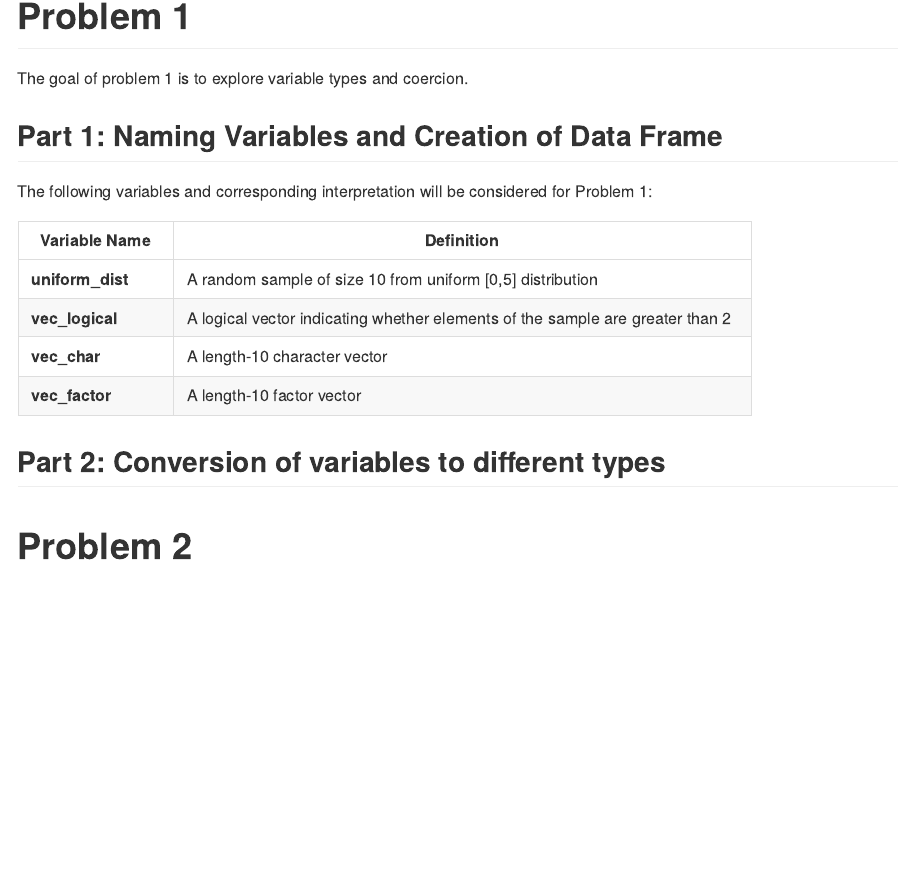
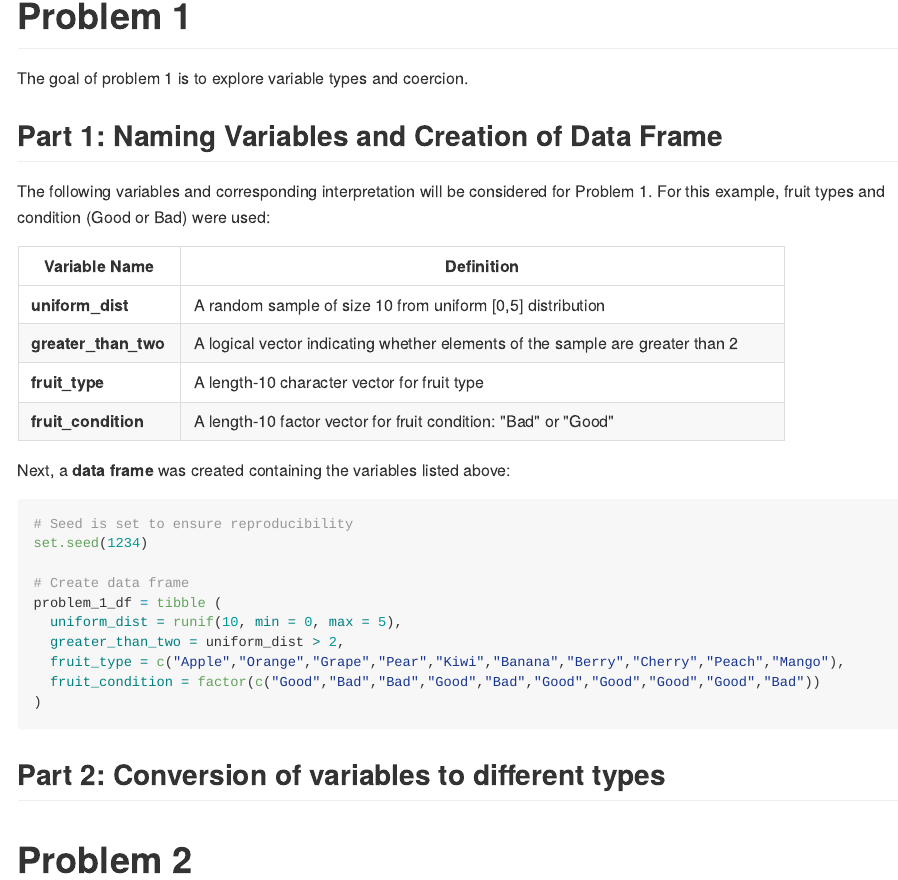
Before and after one commit to devon-m2/p8105_hw1_dm3175, an R Markdown document (p8105_hw1_dm3175.Rmd): the page in a window 1100 px wide, from 330 px down. The pictures show the output file p8105_hw1_dm3175.md that the author committed with the source, drawn offline in the style of GitHub.

Commit message:
work on problem 1 - modified variable names and added code chunk to create data frame

````diff
--- a/p8105_hw1_dm3175.Rmd
+++ b/p8105_hw1_dm3175.Rmd
@@ -15,14 +15,37 @@ The goal of problem 1 is to explore variable types and coercion.
 
 ## Part 1: Naming Variables and Creation of Data Frame
 
-The following variables and corresponding interpretation will be considered for Problem 1:
+The following variables and corresponding interpretation will be considered for Problem 1. For this example, fruit types and condition (Good or Bad) were used:
 
 Variable Name  |  Definition
 ---------------|---------------------------------------------------------
 **uniform_dist**| A random sample of size 10 from uniform [0,5] distribution
-**vec_logical** | A logical vector indicating whether elements of the sample are greater than 2
-**vec_char** | A length-10 character vector
-**vec_factor** | A length-10 factor vector
+**greater_than_two** | A logical vector indicating whether elements of the sample are greater than 2
+**fruit_type** | A length-10 character vector for fruit type
+**fruit_condition** | A length-10 factor vector for fruit condition: "Bad" or "Good"
+
+Next, a **data frame** was created containing the variables listed above:
+
+```{r include = FALSE}
+# Load relevant package
+
+library(tidyverse)
+
+```
+
+```{r}
+# Seed is set to ensure reproducibility
+set.seed(1234)
+
+# Create data frame
+problem_1_df = tibble (
+  uniform_dist = runif(10, min = 0, max = 5),
+  greater_than_two = uniform_dist > 2,
+  fruit_type = c("Apple","Orange","Grape","Pear","Kiwi","Banana","Berry","Cherry","Peach","Mango"),
+  fruit_condition = factor(c("Good","Bad","Bad","Good","Bad","Good","Good","Good","Good","Bad"))
+)
+
+```
 
 
 ## Part 2: Conversion of variables to different types
````
Also changed, not shown: p8105_hw1_dm3175.md.
